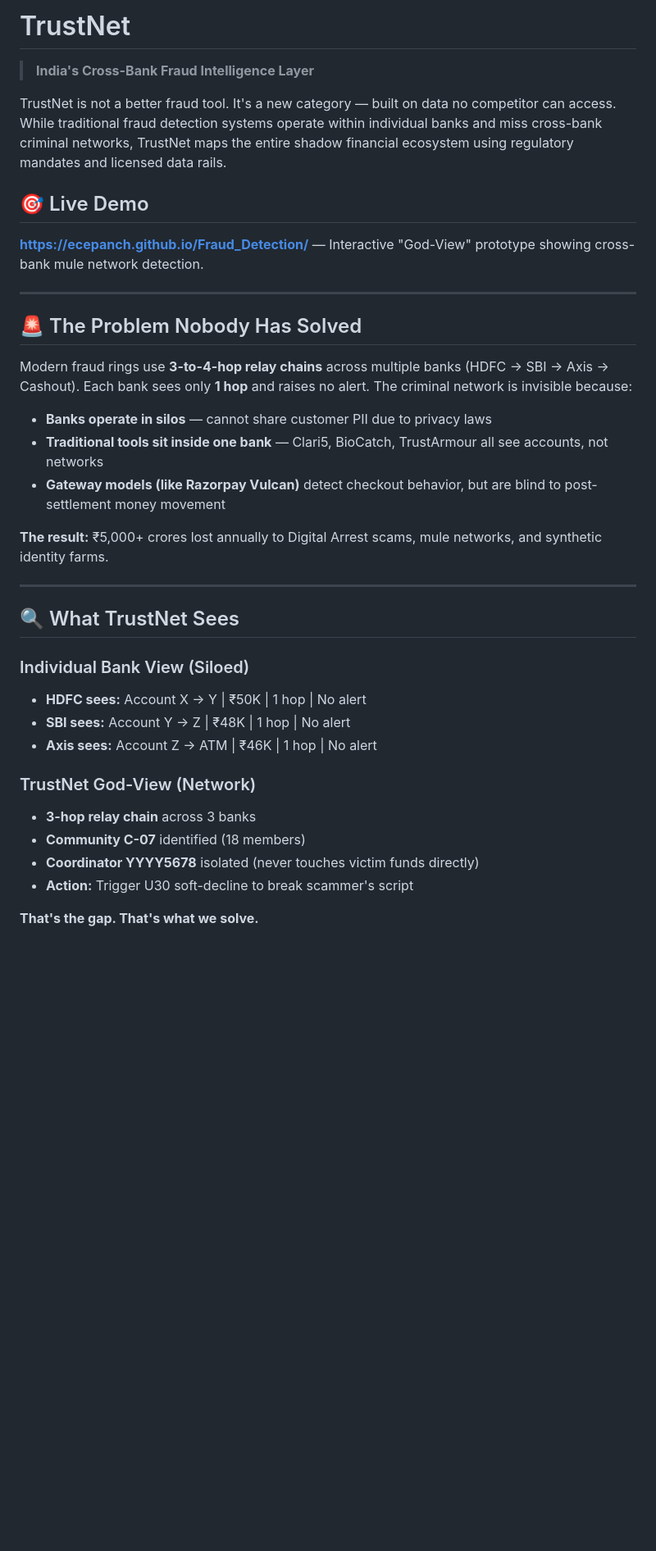
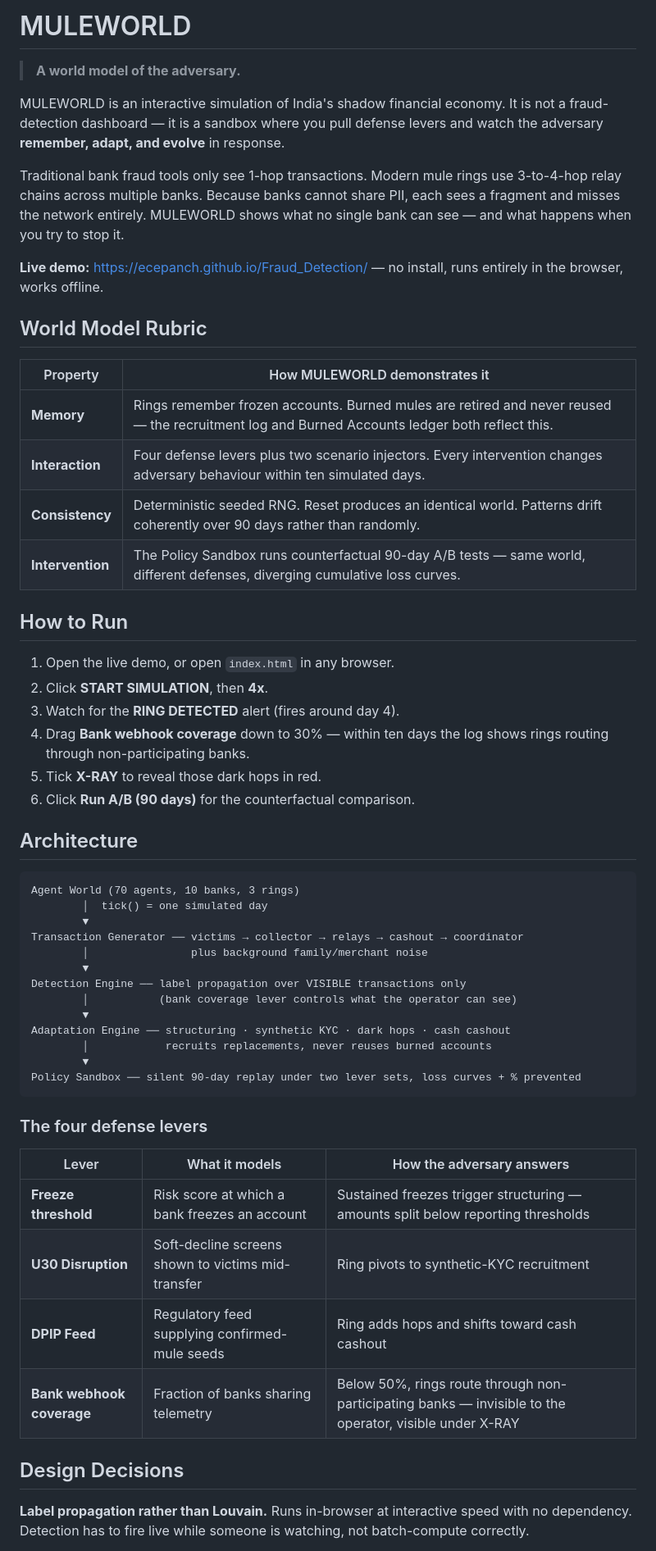
Before and after one commit to ecepanch/Fraud_Detection, a Markdown page: README.md, the part around one of its changes. Shown at 82% size. Drawn GitHub-style; blank space fills up the shorter version.

````diff
--- a/README.md
+++ b/README.md
@@ -1,39 +1,59 @@
-# TrustNet
+# MULEWORLD
 
-> **India's Cross-Bank Fraud Intelligence Layer**
+> **A world model of the adversary.**
 
-TrustNet is not a better fraud tool. It's a new category — built on data no competitor can access. While traditional fraud detection systems operate within individual banks and miss cross-bank criminal networks, TrustNet maps the entire shadow financial ecosystem using regulatory mandates and licensed data rails.
+MULEWORLD is an interactive simulation of India's shadow financial economy. It is not a fraud-detection dashboard — it is a sandbox where you pull defense levers and watch the adversary **remember, adapt, and evolve** in response.
 
-## 🎯 Live Demo
+Traditional bank fraud tools only see 1-hop transactions. Modern mule rings use 3-to-4-hop relay chains across multiple banks. Because banks cannot share PII, each sees a fragment and misses the network entirely. MULEWORLD shows what no single bank can see — and what happens when you try to stop it.
 
-**https://ecepanch.github.io/Fraud_Detection/** — Interactive "God-View" prototype showing cross-bank mule network detection.
+**Live demo:** https://ecepanch.github.io/Fraud_Detection/ — no install, runs entirely in the browser, works offline.
 
----
+## World Model Rubric
 
-## 🚨 The Problem Nobody Has Solved
+| Property | How MULEWORLD demonstrates it |
+|---|---|
+| **Memory** | Rings remember frozen accounts. Burned mules are retired and never reused — the recruitment log and Burned Accounts ledger both reflect this. |
+| **Interaction** | Four defense levers plus two scenario injectors. Every intervention changes adversary behaviour within ten simulated days. |
+| **Consistency** | Deterministic seeded RNG. Reset produces an identical world. Patterns drift coherently over 90 days rather than randomly. |
+| **Intervention** | The Policy Sandbox runs counterfactual 90-day A/B tests — same world, different defenses, diverging cumulative loss curves. |
 
-Modern fraud rings use **3-to-4-hop relay chains** across multiple banks (HDFC → SBI → Axis → Cashout). Each bank sees only **1 hop** and raises no alert. The criminal network is invisible because:
+## How to Run
 
-- **Banks operate in silos** — cannot share customer PII due to privacy laws
-- **Traditional tools sit inside one bank** — Clari5, BioCatch, TrustArmour all see accounts, not networks
-- **Gateway models (like Razorpay Vulcan)** detect checkout behavior, but are blind to post-settlement money movement
+1. Open the live demo, or open `index.html` in any browser.
+2. Click **START SIMULATION**, then **4x**.
+3. Watch for the **RING DETECTED** alert (fires around day 4).
+4. Drag **Bank webhook coverage** down to 30% — within ten days the log shows rings routing through non-participating banks.
+5. Tick **X-RAY** to reveal those dark hops in red.
+6. Click **Run A/B (90 days)** for the counterfactual comparison.
 
-**The result:** ₹5,000+ crores lost annually to Digital Arrest scams, mule networks, and synthetic identity farms.
+## Architecture
 
----
+```
+Agent World (70 agents, 10 banks, 3 rings)
+        │  tick() = one simulated day
+        ▼
+Transaction Generator ── victims → collector → relays → cashout → coordinator
+        │                plus background family/merchant noise
+        ▼
+Detection Engine ── label propagation over VISIBLE transactions only
+        │           (bank coverage lever controls what the operator can see)
+        ▼
+Adaptation Engine ── structuring · synthetic KYC · dark hops · cash cashout
+        │            recruits replacements, never reuses burned accounts
+        ▼
+Policy Sandbox ── silent 90-day replay under two lever sets, loss curves + % prevented
+```
 
-## 🔍 What TrustNet Sees
+### The four defense levers
 
-### Individual Bank View (Siloed)
-- **HDFC sees:** Account X → Y | ₹50K | 1 hop | No alert
-- **SBI sees:** Account Y → Z | ₹48K | 1 hop | No alert
-- **Axis sees:** Account Z → ATM | ₹46K | 1 hop | No alert
+| Lever | What it models | How the adversary answers |
+|---|---|---|
+| **Freeze threshold** | Risk score at which a bank freezes an account | Sustained freezes trigger structuring — amounts split below reporting thresholds |
+| **U30 Disruption** | Soft-decline screens shown to victims mid-transfer | Ring pivots to synthetic-KYC recruitment |
+| **DPIP Feed** | Regulatory feed supplying confirmed-mule seeds | Ring adds hops and shifts toward cash cashout |
+| **Bank webhook coverage** | Fraction of banks sharing telemetry | Below 50%, rings route through non-participating banks — invisible to the operator, visible under X-RAY |
 
-### TrustNet God-View (Network)
-- **3-hop relay chain** across 3 banks
-- **Community C-07** identified (18 members)
-- **Coordinator YYYY5678** isolated (never touches victim funds directly)
-- **Action:** Trigger U30 soft-decline to break scammer's script
+## Design Decisions
 
-**That's the gap. That's what we solve.**
+**Label propagation rather than Louvain.** Runs in-browser at interactive speed with no dependency. Detection has to fire live while someone is watching, not batch-compute correctly.
 
````
Also changed, not shown: other parts of README.md (+20 -188 lines).
